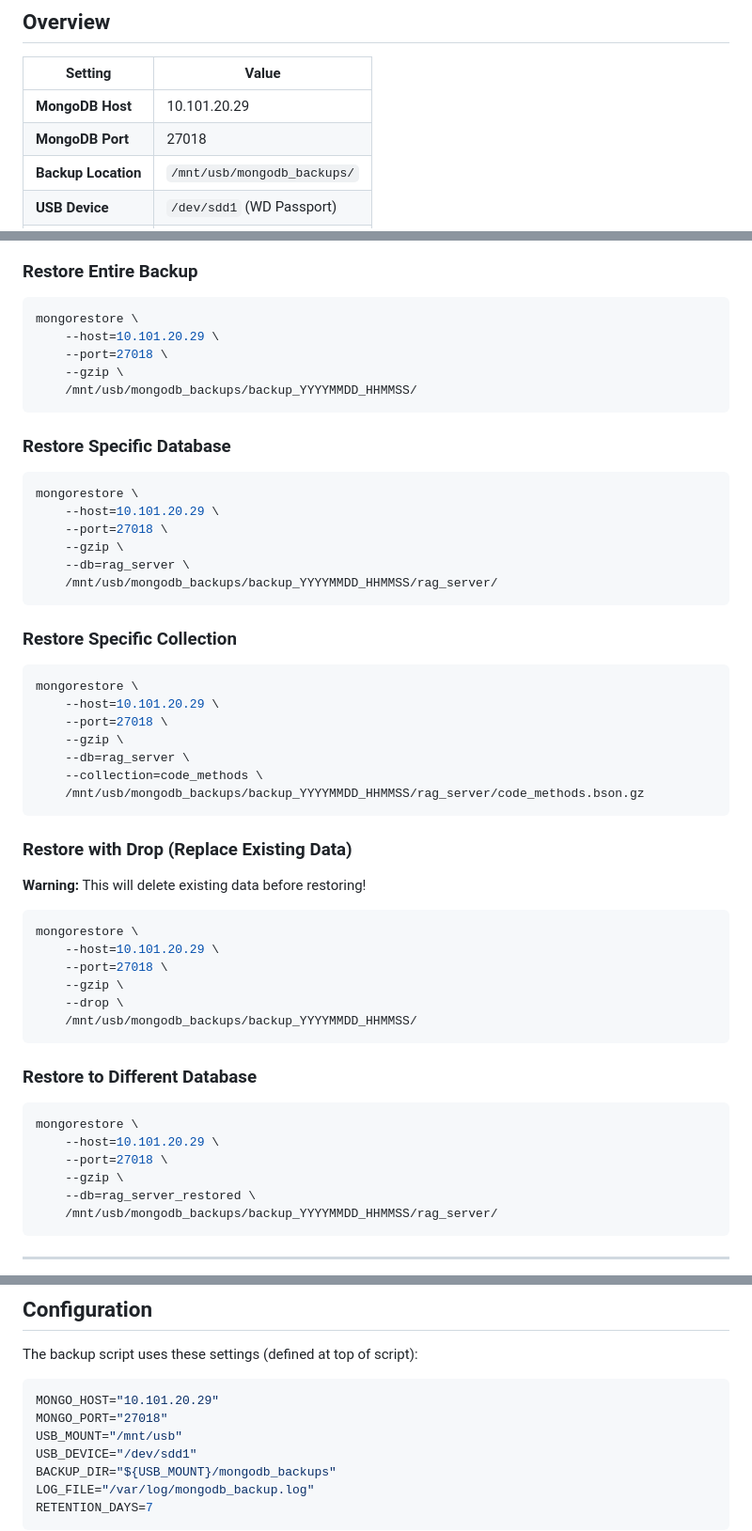
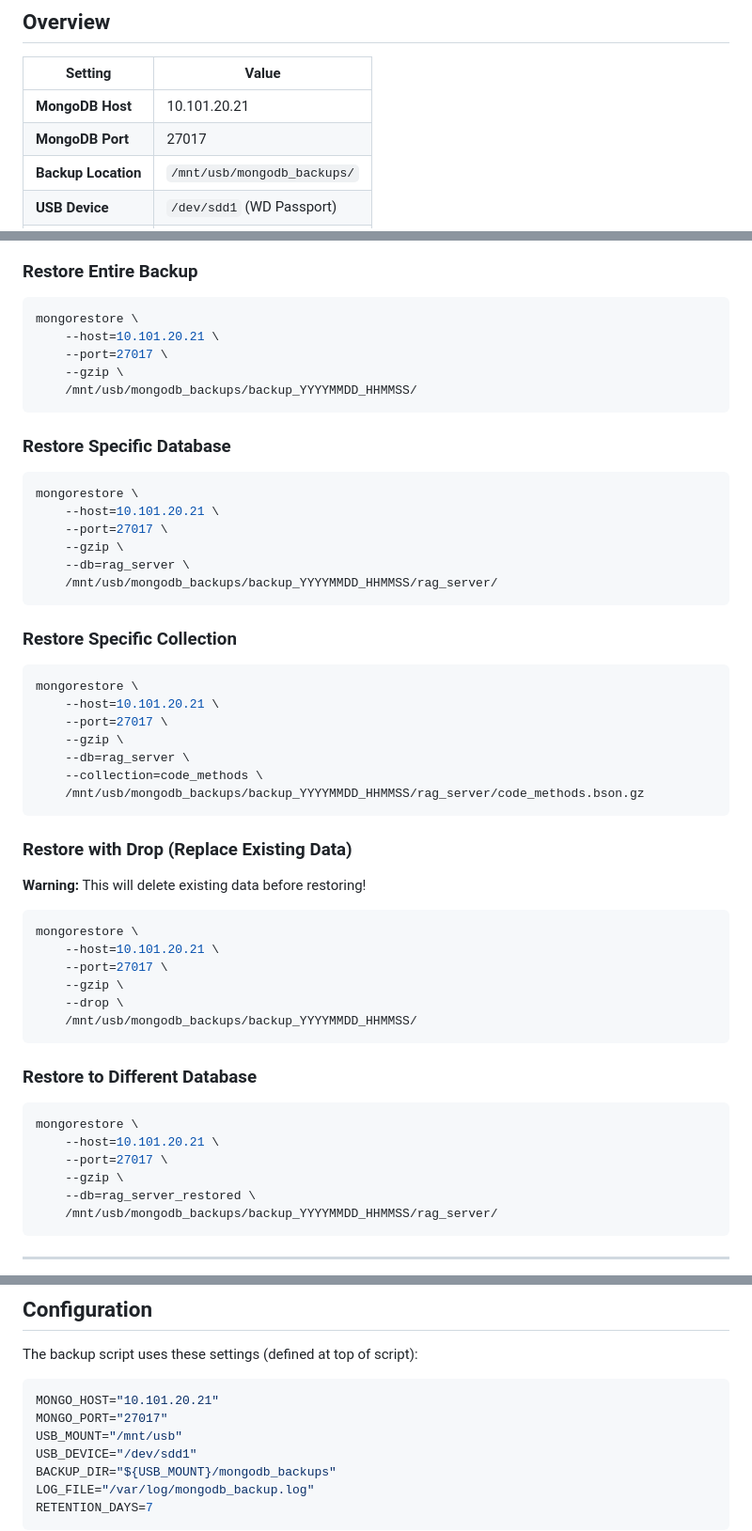
Before and after one commit to CottonDev1/linux_llm_server, a Markdown page: docs/backups/MongoDB.md, 3 parts joined by grey strips. Shown at 94% size. Rendered like a GitHub page.

Commit message:
fix: Correct MongoDB host/port in backup documentation
Update MongoDB connection details from 10.101.20.29:27018 to
10.101.20.21:27017 to match the actual Docker container location.

Co-Authored-By: Claude Opus 4.5 <noreply@anthropic.com>

````diff
--- a/docs/backups/MongoDB.md
+++ b/docs/backups/MongoDB.md
@@ -6,8 +6,8 @@ MongoDB is backed up daily using `mongodump` to an external USB drive for offsit
 
 | Setting | Value |
 |---------|-------|
-| **MongoDB Host** | 10.101.20.29 |
-| **MongoDB Port** | 27018 |
+| **MongoDB Host** | 10.101.20.21 |
+| **MongoDB Port** | 27017 |
 | **Backup Location** | `/mnt/usb/mongodb_backups/` |
 | **USB Device** | `/dev/sdd1` (WD Passport) |
 | **Schedule** | Daily 2:00 AM |
@@ -119,8 +119,8 @@ sudo mount /dev/sdd1 /mnt/usb
 
 ```bash
 mongorestore \
-    --host=10.101.20.29 \
-    --port=27018 \
+    --host=10.101.20.21 \
+    --port=27017 \
     --gzip \
     /mnt/usb/mongodb_backups/backup_YYYYMMDD_HHMMSS/
 ```
@@ -129,8 +129,8 @@ mongorestore \
 
 ```bash
 mongorestore \
-    --host=10.101.20.29 \
-    --port=27018 \
+    --host=10.101.20.21 \
+    --port=27017 \
     --gzip \
     --db=rag_server \
     /mnt/usb/mongodb_backups/backup_YYYYMMDD_HHMMSS/rag_server/
@@ -140,8 +140,8 @@ mongorestore \
 
 ```bash
 mongorestore \
-    --host=10.101.20.29 \
-    --port=27018 \
+    --host=10.101.20.21 \
+    --port=27017 \
     --gzip \
     --db=rag_server \
     --collection=code_methods \
@@ -154,8 +154,8 @@ mongorestore \
 
 ```bash
 mongorestore \
-    --host=10.101.20.29 \
-    --port=27018 \
+    --host=10.101.20.21 \
+    --port=27017 \
     --gzip \
     --drop \
     /mnt/usb/mongodb_backups/backup_YYYYMMDD_HHMMSS/
@@ -165,8 +165,8 @@ mongorestore \
 
 ```bash
 mongorestore \
-    --host=10.101.20.29 \
-    --port=27018 \
+    --host=10.101.20.21 \
+    --port=27017 \
     --gzip \
     --db=rag_server_restored \
     /mnt/usb/mongodb_backups/backup_YYYYMMDD_HHMMSS/rag_server/
@@ -209,8 +209,8 @@ lsblk | grep sdd
 The backup script uses these settings (defined at top of script):
 
 ```bash
-MONGO_HOST="10.101.20.29"
-MONGO_PORT="27018"
+MONGO_HOST="10.101.20.21"
+MONGO_PORT="27017"
 USB_MOUNT="/mnt/usb"
 USB_DEVICE="/dev/sdd1"
 BACKUP_DIR="${USB_MOUNT}/mongodb_backups"
````
Also changed, not shown: other parts of docs/backups/MongoDB.md (+2 -2 lines), docs/backups/BackupIndex.md (+5 -5 lines).
